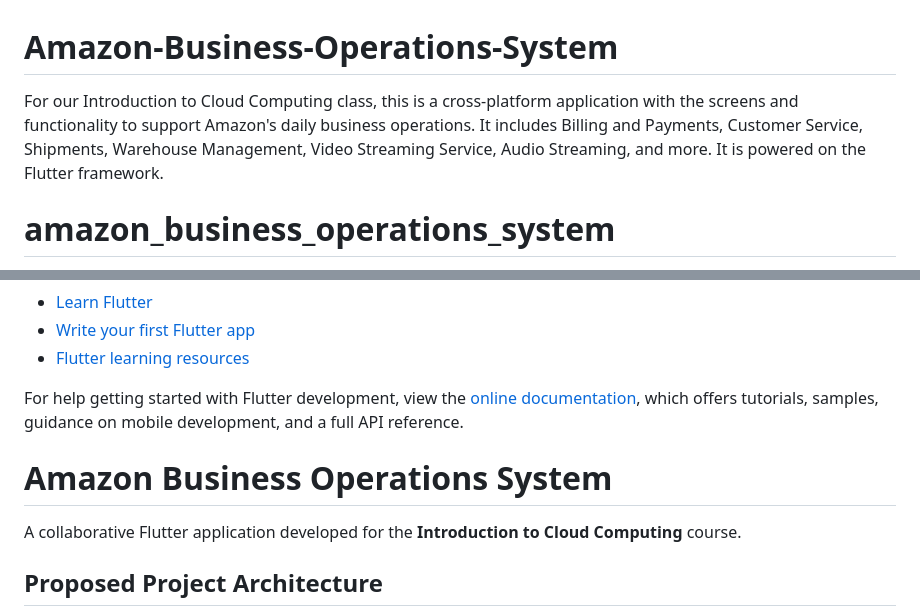
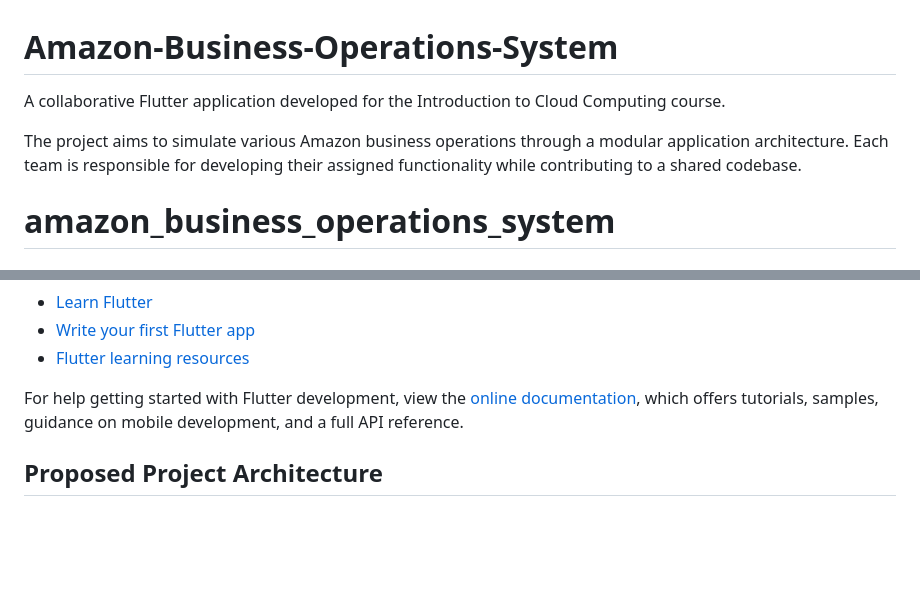
Before and after one commit to ozanm/Amazon-Business-Operations-System, a Markdown page: README.md, 2 parts joined by grey strips. GitHub-like rendering; blank space fills up the shorter version.

Commit message:
Update README.md
Cleaned up repeating sections.

```diff
--- a/README.md
+++ b/README.md
@@ -1,5 +1,7 @@
 # Amazon-Business-Operations-System
-For our Introduction to Cloud Computing class, this is a cross-platform application with the screens and functionality to support Amazon's daily business operations. It includes Billing and Payments, Customer Service, Shipments, Warehouse Management, Video Streaming Service, Audio Streaming, and more. It is powered on the Flutter framework.
+A collaborative Flutter application developed for the Introduction to Cloud Computing course.
+
+The project aims to simulate various Amazon business operations through a modular application architecture. Each team is responsible for developing their assigned functionality while contributing to a shared codebase.
 
 # amazon_business_operations_system
 
@@ -18,10 +20,6 @@ A few resources to get you started if this is your first Flutter project:
 For help getting started with Flutter development, view the
 [online documentation](https://docs.flutter.dev/), which offers tutorials,
 samples, guidance on mobile development, and a full API reference.
-
-# Amazon Business Operations System
-
-A collaborative Flutter application developed for the **Introduction to Cloud Computing** course.
 
 ## Proposed Project Architecture
 
```
